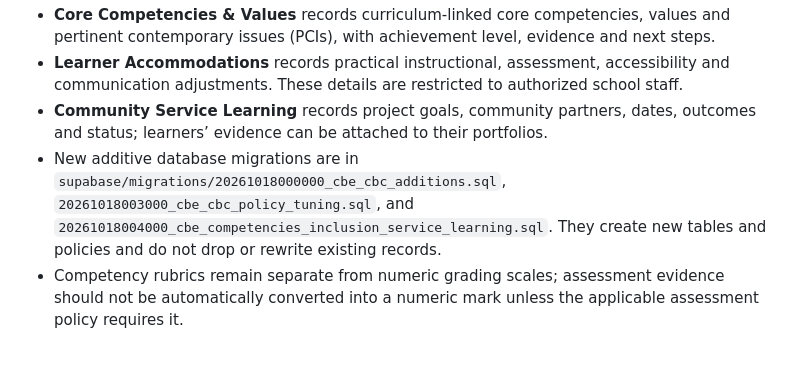
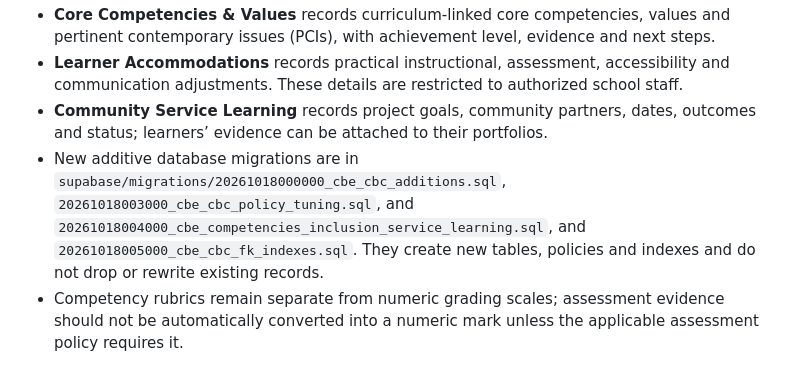
Before and after one commit to wwwsamuelsimiyu540-sketch/school-management-system-, a Markdown page: README.md, the part around the change. Rendered like a GitHub page.

Commit message:
List all CBE/CBC migrations in documentation

```diff
--- a/README.md
+++ b/README.md
@@ -39,7 +39,7 @@ The administrator sets the school-wide academic year and term once in **School S
 - **Core Competencies & Values** records curriculum-linked core competencies, values and pertinent contemporary issues (PCIs), with achievement level, evidence and next steps.
 - **Learner Accommodations** records practical instructional, assessment, accessibility and communication adjustments. These details are restricted to authorized school staff.
 - **Community Service Learning** records project goals, community partners, dates, outcomes and status; learners’ evidence can be attached to their portfolios.
-- New additive database migrations are in `supabase/migrations/20261018000000_cbe_cbc_additions.sql`, `20261018003000_cbe_cbc_policy_tuning.sql`, and `20261018004000_cbe_competencies_inclusion_service_learning.sql`. They create new tables and policies and do not drop or rewrite existing records.
+- New additive database migrations are in `supabase/migrations/20261018000000_cbe_cbc_additions.sql`, `20261018003000_cbe_cbc_policy_tuning.sql`, and `20261018004000_cbe_competencies_inclusion_service_learning.sql`, and `20261018005000_cbe_cbc_fk_indexes.sql`. They create new tables, policies and indexes and do not drop or rewrite existing records.
 - Competency rubrics remain separate from numeric grading scales; assessment evidence should not be automatically converted into a numeric mark unless the applicable assessment policy requires it.
 
 ## Data and security
```
